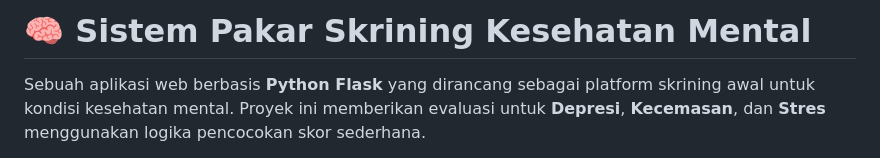
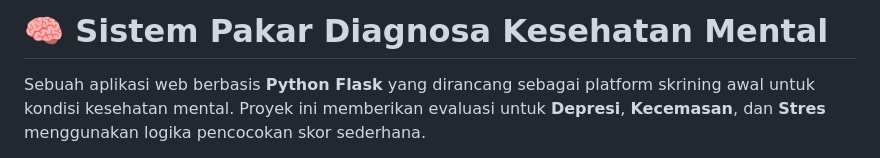
Before and after one commit to Taufiqu/Sistem-Pakar-Diagnosa-Kesehatan-Mental, a Markdown page: README.md, the part around the change. Drawn GitHub-style.

```diff
--- a/README.md
+++ b/README.md
@@ -1,4 +1,4 @@
-# 🧠 Sistem Pakar Skrining Kesehatan Mental
+# 🧠 Sistem Pakar Diagnosa Kesehatan Mental
 
 Sebuah aplikasi web berbasis **Python Flask** yang dirancang sebagai platform skrining awal untuk kondisi kesehatan mental. Proyek ini memberikan evaluasi untuk **Depresi**, **Kecemasan**, dan **Stres** menggunakan logika pencocokan skor sederhana.
 
```
